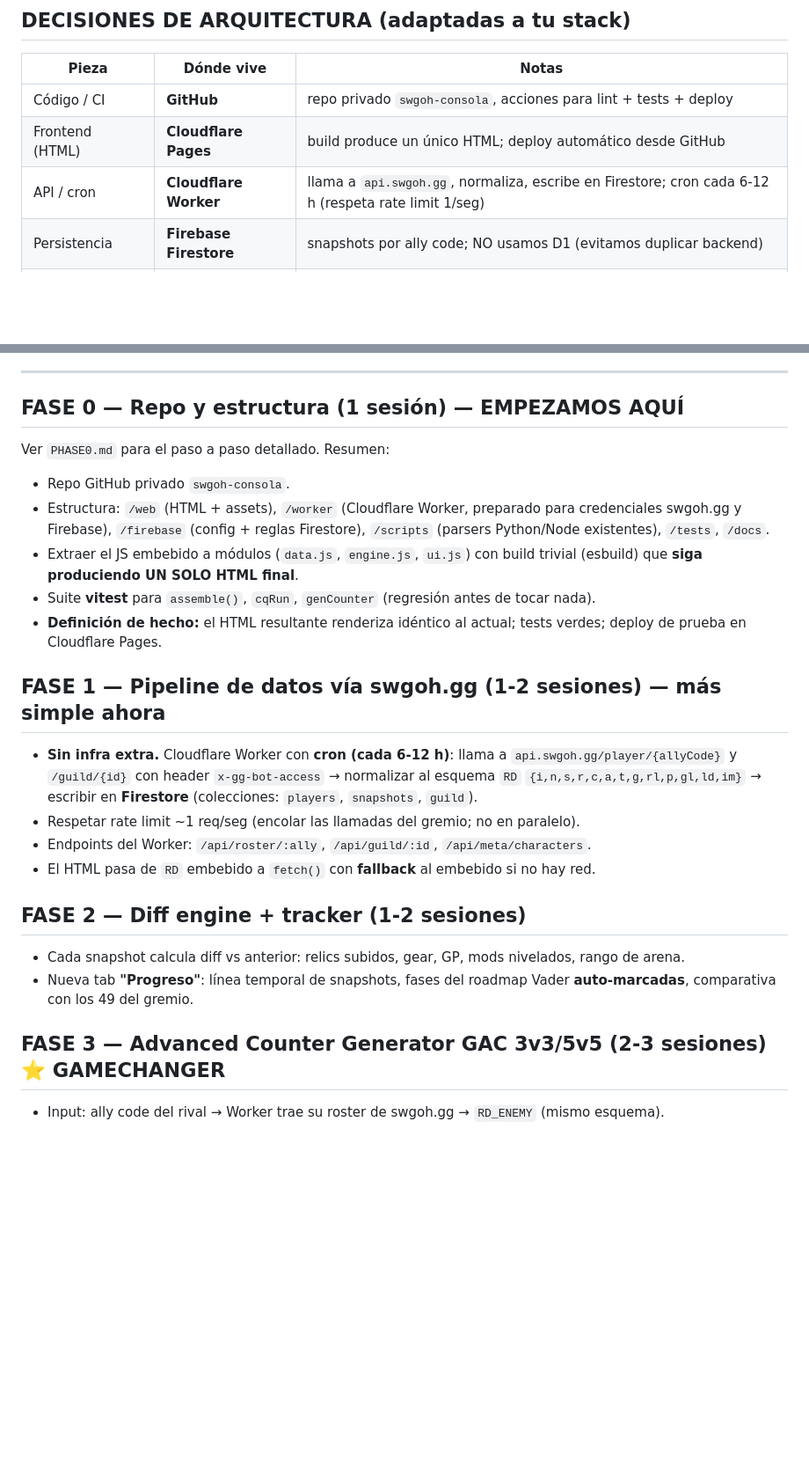
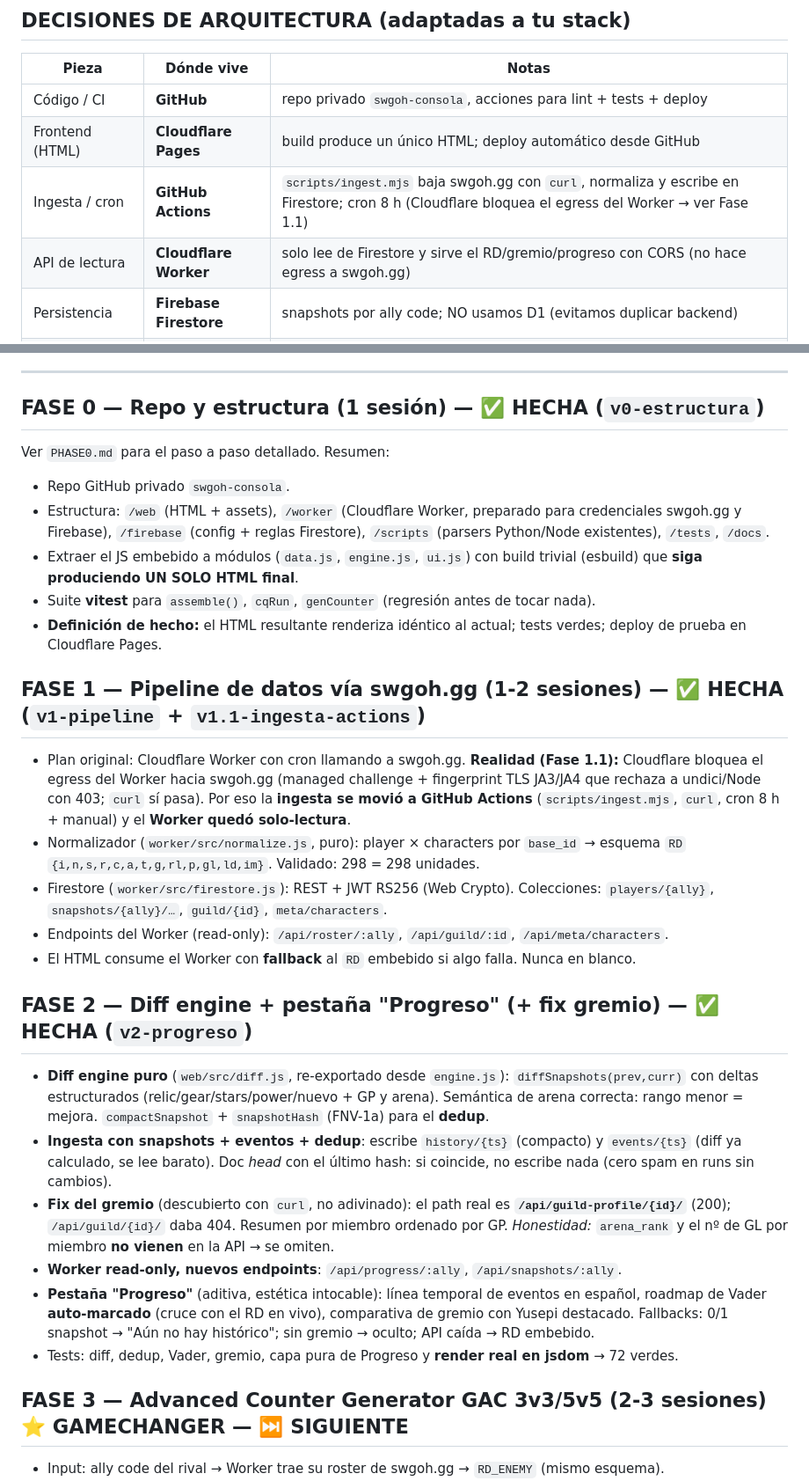
Before and after one commit to josepcalvettarrago/swgoh-consola, a Markdown page: ROADMAP.md, 2 parts joined by grey strips. Shown at 88% size. Rendered like a GitHub page; blank space fills up the shorter version.

Commit message:
docs: roadmap con estado actual (Fases 0-2 hechas, deploy pendiente)
Bloque ESTADO ACTUAL con tabla de fases + tags, anotación de estado en cada encabezado,
detalle real de Fases 1/1.1/2 (ingesta en Actions, Worker read-only, fix guild-profile),
y corrección de la tabla de arquitectura. Nota de seguridad del service-account.

Co-Authored-By: Claude Opus 4.8 <noreply@anthropic.com>

```diff
--- a/ROADMAP.md
+++ b/ROADMAP.md
@@ -42,7 +65,8 @@ Dashboard single-file HTML (~190 KB) para gestión de cuenta F2P de SWGOH.
 |---|---|---|
 | Código / CI | **GitHub** | repo privado `swgoh-consola`, acciones para lint + tests + deploy |
 | Frontend (HTML) | **Cloudflare Pages** | build produce un único HTML; deploy automático desde GitHub |
-| API / cron | **Cloudflare Worker** | llama a `api.swgoh.gg`, normaliza, escribe en Firestore; cron cada 6-12 h (respeta rate limit 1/seg) |
+| Ingesta / cron | **GitHub Actions** | `scripts/ingest.mjs` baja swgoh.gg con `curl`, normaliza y escribe en Firestore; cron 8 h (Cloudflare bloquea el egress del Worker → ver Fase 1.1) |
+| API de lectura | **Cloudflare Worker** | solo lee de Firestore y sirve el RD/gremio/progreso con CORS (no hace egress a swgoh.gg) |
 | Persistencia | **Firebase Firestore** | snapshots por ally code; NO usamos D1 (evitamos duplicar backend) |
 | Auth (Fase 5) | **Firebase Auth** | login del gremio sin construirlo a mano |
 | Comlink (opcional) | Railway / Fly.io | solo si algún día se necesita tiempo real (Fase 6.5) |
@@ -60,7 +84,7 @@ Dashboard single-file HTML (~190 KB) para gestión de cuenta F2P de SWGOH.
 
 ---
 
-## FASE 0 — Repo y estructura (1 sesión) — EMPEZAMOS AQUÍ
+## FASE 0 — Repo y estructura (1 sesión) — ✅ HECHA (`v0-estructura`)
 Ver `PHASE0.md` para el paso a paso detallado. Resumen:
 - Repo GitHub privado `swgoh-consola`.
 - Estructura: `/web` (HTML + assets), `/worker` (Cloudflare Worker, preparado para credenciales swgoh.gg y Firebase), `/firebase` (config + reglas Firestore), `/scripts` (parsers Python/Node existentes), `/tests`, `/docs`.
@@ -68,17 +92,36 @@ Ver `PHASE0.md` para el paso a paso detallado. Resumen:
 - Suite **vitest** para `assemble()`, `cqRun`, `genCounter` (regresión antes de tocar nada).
 - **Definición de hecho:** el HTML resultante renderiza idéntico al actual; tests verdes; deploy de prueba en Cloudflare Pages.
 
-## FASE 1 — Pipeline de datos vía swgoh.gg (1-2 sesiones) — más simple ahora
-- **Sin infra extra.** Cloudflare Worker con **cron (cada 6-12 h)**: llama a `api.swgoh.gg/player/{allyCode}` y `/guild/{id}` con header `x-gg-bot-access` → normalizar al esquema `RD` `{i,n,s,r,c,a,t,g,rl,p,gl,ld,im}` → escribir en **Firestore** (colecciones: `players`, `snapshots`, `guild`).
-- Respetar rate limit ~1 req/seg (encolar las llamadas del gremio; no en paralelo).
-- Endpoints del Worker: `/api/roster/:ally`, `/api/guild/:id`, `/api/meta/characters`.
-- El HTML pasa de `RD` embebido a `fetch()` con **fallback** al embebido si no hay red.
+## FASE 1 — Pipeline de datos vía swgoh.gg (1-2 sesiones) — ✅ HECHA (`v1-pipeline` + `v1.1-ingesta-actions`)
+- Plan original: Cloudflare Worker con cron llamando a swgoh.gg. **Realidad (Fase 1.1):** Cloudflare
+  bloquea el egress del Worker hacia swgoh.gg (managed challenge + fingerprint TLS JA3/JA4 que
+  rechaza a undici/Node con 403; `curl` sí pasa). Por eso la **ingesta se movió a GitHub Actions**
+  (`scripts/ingest.mjs`, `curl`, cron 8 h + manual) y el **Worker quedó solo-lectura**.
+- Normalizador (`worker/src/normalize.js`, puro): player × characters por `base_id` → esquema `RD`
+  `{i,n,s,r,c,a,t,g,rl,p,gl,ld,im}`. Validado: 298 = 298 unidades.
+- Firestore (`worker/src/firestore.js`): REST + JWT RS256 (Web Crypto). Colecciones: `players/{ally}`,
+  `snapshots/{ally}/…`, `guild/{id}`, `meta/characters`.
+- Endpoints del Worker (read-only): `/api/roster/:ally`, `/api/guild/:id`, `/api/meta/characters`.
+- El HTML consume el Worker con **fallback** al `RD` embebido si algo falla. Nunca en blanco.
 
-## FASE 2 — Diff engine + tracker (1-2 sesiones)
-- Cada snapshot calcula diff vs anterior: relics subidos, gear, GP, mods nivelados, rango de arena.
-- Nueva tab **"Progreso"**: línea temporal de snapshots, fases del roadmap Vader **auto-marcadas**, comparativa con los 49 del gremio.
+## FASE 2 — Diff engine + pestaña "Progreso" (+ fix gremio) — ✅ HECHA (`v2-progreso`)
+- **Diff engine puro** (`web/src/diff.js`, re-exportado desde `engine.js`): `diffSnapshots(prev,curr)`
+  con deltas estructurados (relic/gear/stars/power/nuevo + GP y arena). Semántica de arena correcta:
+  rango menor = mejora. `compactSnapshot` + `snapshotHash` (FNV-1a) para el **dedup**.
+- **Ingesta con snapshots + eventos + dedup**: escribe `history/{ts}` (compacto) y `events/{ts}`
+  (diff ya calculado, se lee barato). Doc *head* con el último hash: si coincide, no escribe nada
+  (cero spam en runs sin cambios).
+- **Fix del gremio** (descubierto con `curl`, no adivinado): el path real es
+  **`/api/guild-profile/{id}/`** (200); `/api/guild/{id}/` daba 404. Resumen por miembro ordenado
+  por GP. *Honestidad:* `arena_rank` y el nº de GL por miembro **no vienen** en la API → se omiten.
+- **Worker read-only, nuevos endpoints**: `/api/progress/:ally`, `/api/snapshots/:ally`.
+- **Pestaña "Progreso"** (aditiva, estética intocable): línea temporal de eventos en español,
+  roadmap de Vader **auto-marcado** (cruce con el RD en vivo), comparativa de gremio con Yusepi
+  destacado. Fallbacks: 0/1 snapshot → "Aún no hay histórico"; sin gremio → oculto; API caída →
+  RD embebido.
+- Tests: diff, dedup, Vader, gremio, capa pura de Progreso y **render real en jsdom** → 72 verdes.
 
-## FASE 3 — Advanced Counter Generator GAC 3v3/5v5 (2-3 sesiones) ⭐ GAMECHANGER
+## FASE 3 — Advanced Counter Generator GAC 3v3/5v5 (2-3 sesiones) ⭐ GAMECHANGER — ⏭️ SIGUIENTE
 - Input: ally code del rival → Worker trae su roster de swgoh.gg → `RD_ENEMY` (mismo esquema).
 - UI: selector de la defensa del rival (**3 o 5** chars, datalist como Conquest).
 - Motor: leer el kit real de la defensa (`ability_classes` + factions) → detectar amenazas (revive, TM-train, contraataque, buffs, sigilo…) → cruzar con **base curada** `/data/counter_db.json` (~30 arquetipos meta; fuente swgoh.gg/gac/counters) → proponer **mi mejor counter** con explicación por amenaza neutralizada.
```
Also changed, not shown: other parts of ROADMAP.md (+25 -2 lines).
